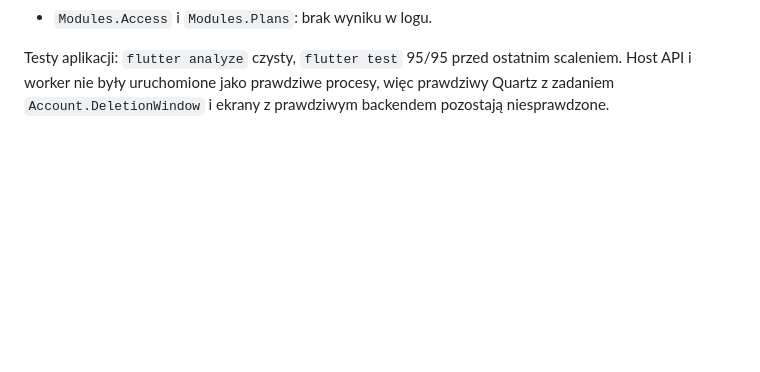
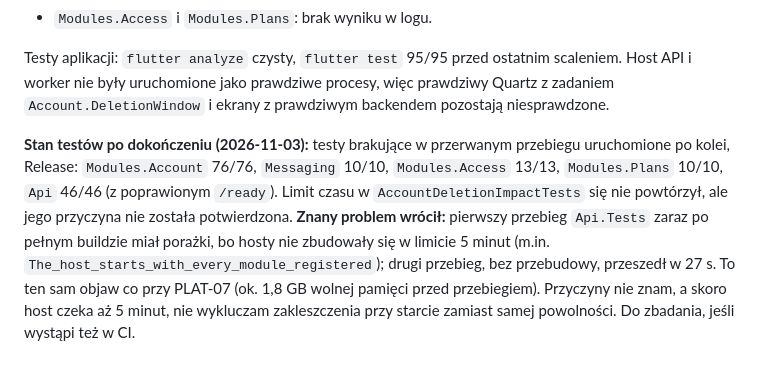
Before and after one commit to KrystianSiupik/Memorio, a Markdown page: docs/decisions.md, the part around the change. GitHub-like rendering; blank space fills up the shorter version.

Commit message:
Docs: E1 test results after finishing the interrupted run

```diff
--- a/docs/decisions.md
+++ b/docs/decisions.md
@@ -719,3 +719,5 @@ Kryterium ukończenia epiku pozostaje nieodhaczone: wymaga testu na urządzeniu
 - `Modules.Access` i `Modules.Plans`: brak wyniku w logu.
 
 Testy aplikacji: `flutter analyze` czysty, `flutter test` 95/95 przed ostatnim scaleniem. Host API i worker nie były uruchomione jako prawdziwe procesy, więc prawdziwy Quartz z zadaniem `Account.DeletionWindow` i ekrany z prawdziwym backendem pozostają niesprawdzone.
+
+**Stan testów po dokończeniu (2026-11-03):** testy brakujące w przerwanym przebiegu uruchomione po kolei, Release: `Modules.Account` 76/76, `Messaging` 10/10, `Modules.Access` 13/13, `Modules.Plans` 10/10, `Api` 46/46 (z poprawionym `/ready`). Limit czasu w `AccountDeletionImpactTests` się nie powtórzył, ale jego przyczyna nie została potwierdzona. **Znany problem wrócił:** pierwszy przebieg `Api.Tests` zaraz po pełnym buildzie miał porażki, bo hosty nie zbudowały się w limicie 5 minut (m.in. `The_host_starts_with_every_module_registered`); drugi przebieg, bez przebudowy, przeszedł w 27 s. To ten sam objaw co przy PLAT-07 (ok. 1,8 GB wolnej pamięci przed przebiegiem). Przyczyny nie znam, a skoro host czeka aż 5 minut, nie wykluczam zakleszczenia przy starcie zamiast samej powolności. Do zbadania, jeśli wystąpi też w CI.
```
